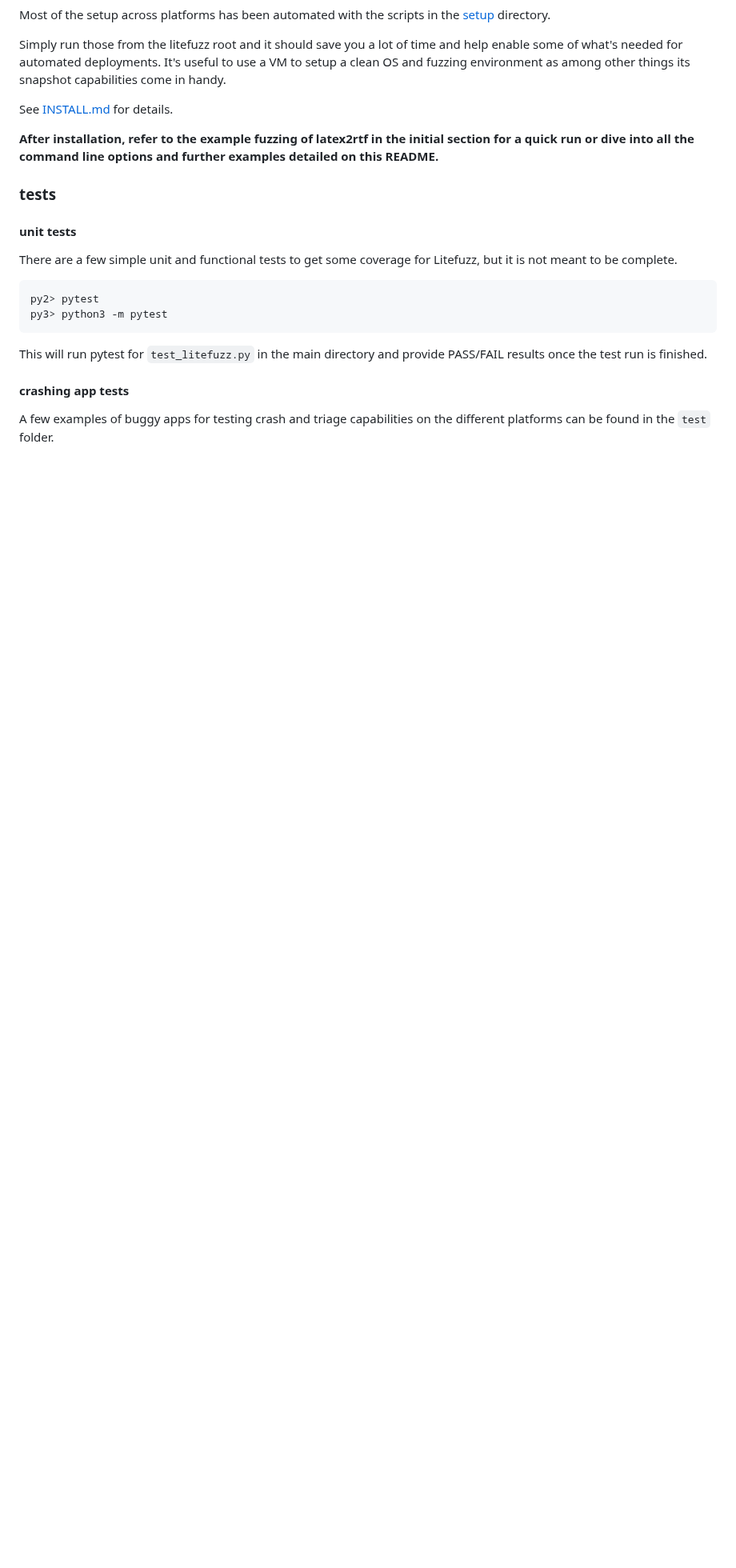
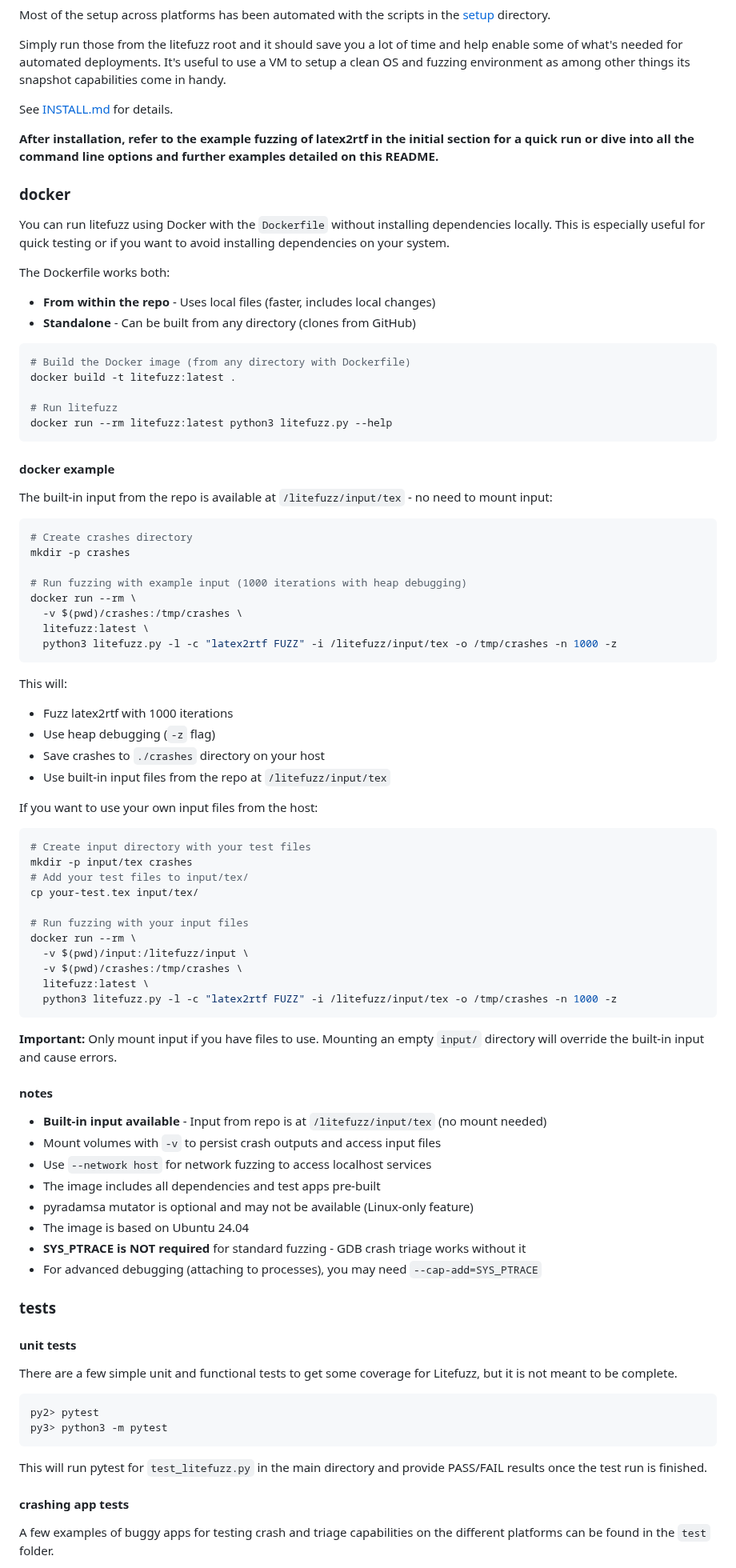
Before and after one commit to sec-tools/litefuzz, a Markdown page: README.md, the part around the change. Shown at 80% size. GitHub-like rendering; blank space fills up the shorter version.

````diff
--- a/README.md
+++ b/README.md
@@ -237,6 +237,72 @@ Simply run those from the litefuzz root and it should save you a lot of time and
 See [INSTALL.md](https://github.com/sec-tools/litefuzz/blob/main/INSTALL.md) for details.
 
 **After installation, refer to the example fuzzing of latex2rtf in the initial section for a quick run or dive into all the command line options and further examples detailed on this README.**
+
+### docker
+
+You can run litefuzz using Docker with the `Dockerfile` without installing dependencies locally. This is especially useful for quick testing or if you want to avoid installing dependencies on your system.
+
+The Dockerfile works both:
+- **From within the repo** - Uses local files (faster, includes local changes)
+- **Standalone** - Can be built from any directory (clones from GitHub)
+
+```bash
+# Build the Docker image (from any directory with Dockerfile)
+docker build -t litefuzz:latest .
+
+# Run litefuzz
+docker run --rm litefuzz:latest python3 litefuzz.py --help
+```
+
+#### docker example
+
+The built-in input from the repo is available at `/litefuzz/input/tex` - no need to mount input:
+
+```bash
+# Create crashes directory
+mkdir -p crashes
+
+# Run fuzzing with example input (1000 iterations with heap debugging)
+docker run --rm \
+  -v $(pwd)/crashes:/tmp/crashes \
+  litefuzz:latest \
+  python3 litefuzz.py -l -c "latex2rtf FUZZ" -i /litefuzz/input/tex -o /tmp/crashes -n 1000 -z
+```
+
+This will:
+- Fuzz latex2rtf with 1000 iterations
+- Use heap debugging (`-z` flag)
+- Save crashes to `./crashes` directory on your host
+- Use built-in input files from the repo at `/litefuzz/input/tex`
+
+If you want to use your own input files from the host:
+
+```bash
+# Create input directory with your test files
+mkdir -p input/tex crashes
+# Add your test files to input/tex/
+cp your-test.tex input/tex/
+
+# Run fuzzing with your input files
+docker run --rm \
+  -v $(pwd)/input:/litefuzz/input \
+  -v $(pwd)/crashes:/tmp/crashes \
+  litefuzz:latest \
+  python3 litefuzz.py -l -c "latex2rtf FUZZ" -i /litefuzz/input/tex -o /tmp/crashes -n 1000 -z
+```
+
+**Important:** Only mount input if you have files to use. Mounting an empty `input/` directory will override the built-in input and cause errors.
+
+#### notes
+
+- **Built-in input available** - Input from repo is at `/litefuzz/input/tex` (no mount needed)
+- Mount volumes with `-v` to persist crash outputs and access input files
+- Use `--network host` for network fuzzing to access localhost services
+- The image includes all dependencies and test apps pre-built
+- pyradamsa mutator is optional and may not be available (Linux-only feature)
+- The image is based on Ubuntu 24.04
+- **SYS_PTRACE is NOT required** for standard fuzzing - GDB crash triage works without it
+- For advanced debugging (attaching to processes), you may need `--cap-add=SYS_PTRACE`
 
 ### tests
 
````
